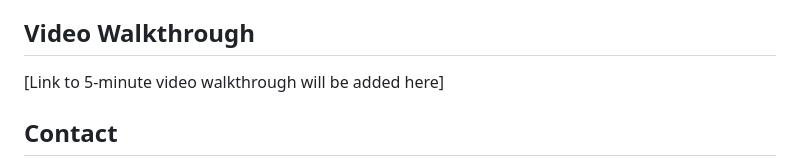
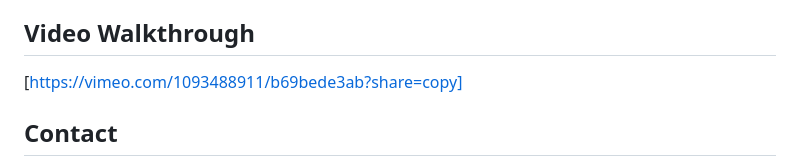
Before and after one commit to Hassan-Adelani-Luqman/momo-data-analysis, a Markdown page: docs/README.md, the part around the change. GitHub-like rendering.

Commit message:
Added the link to the video walkthrough in the README file

```diff
--- a/docs/README.md
+++ b/docs/README.md
@@ -168,7 +168,7 @@ This project is licensed under the MIT License - see the LICENSE file for detail
 
 ## Video Walkthrough
 
-[Link to 5-minute video walkthrough will be added here]
+[https://vimeo.com/1093488911/b69bede3ab?share=copy]
 
 ## Contact
 
```
